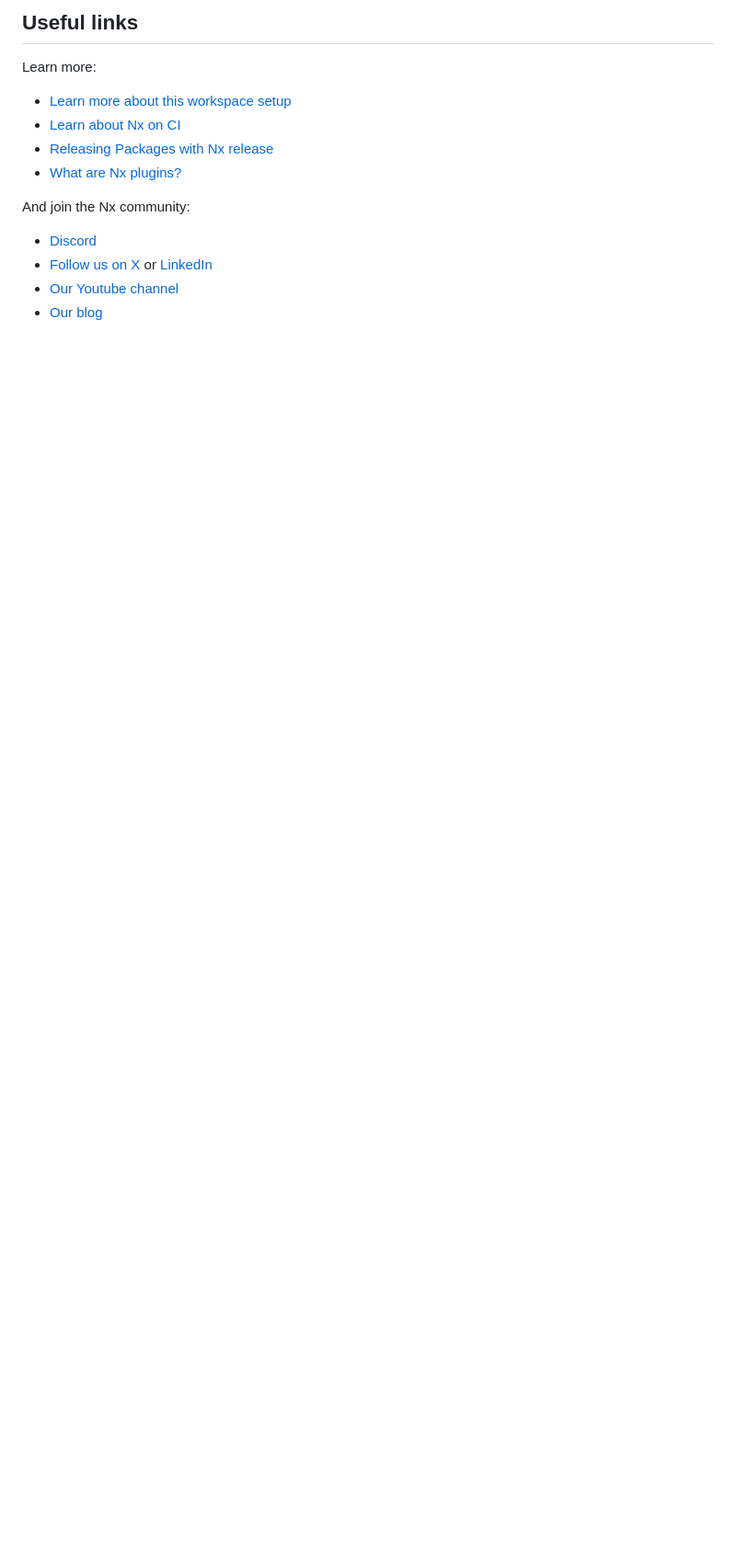
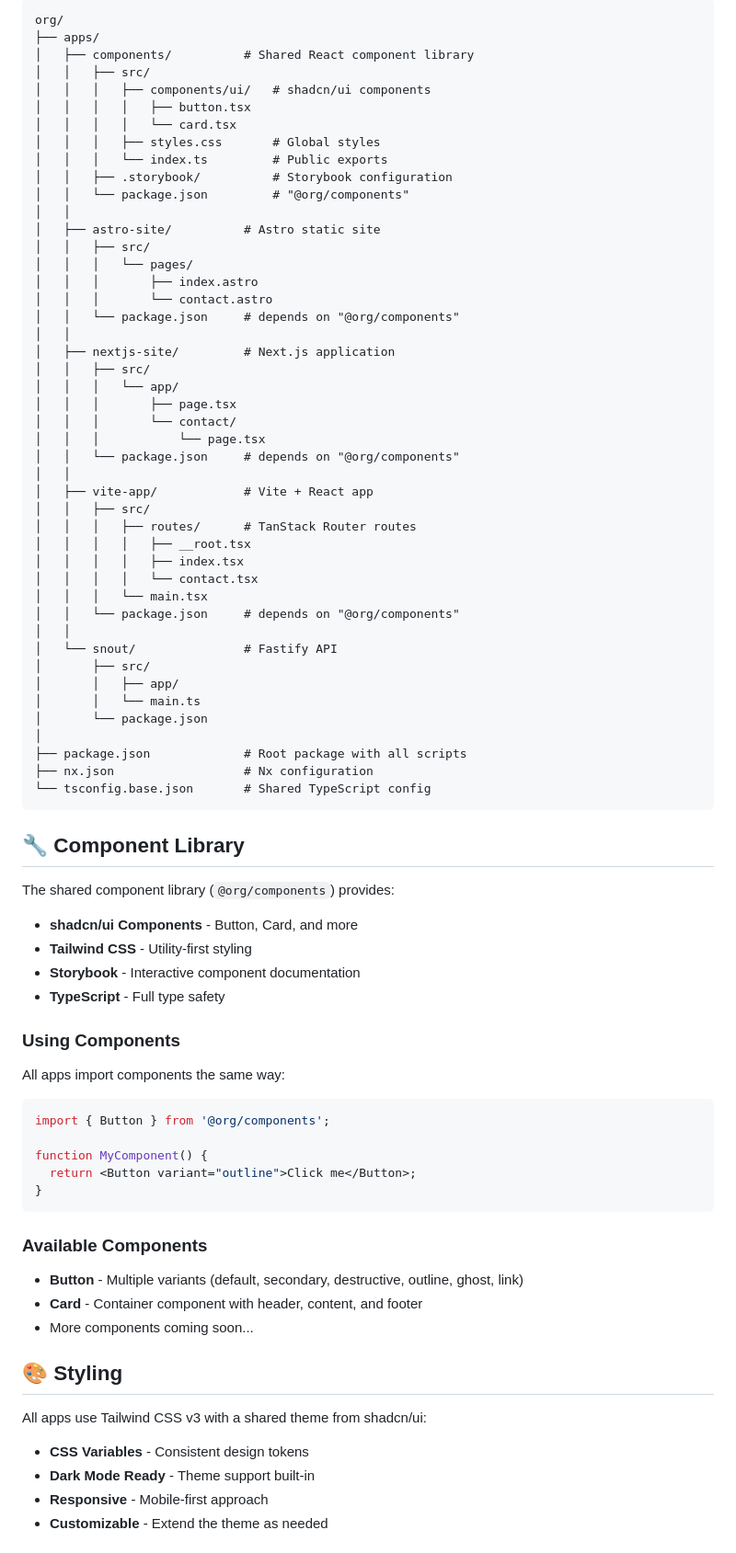
Before and after one commit to popcorn245/repo, a Markdown page: README.md, the part around one of its changes. Shown at 92% size. Rendered like a GitHub page; blank space fills up the shorter version.

Commit message:
fix(): Update readme

````diff
--- a/README.md
+++ b/README.md
@@ -68,15 +127,85 @@ Nx Console is an editor extension that enriches your developer experience. It le
 
-## Useful links
+```
+org/
+├── apps/
+│   ├── components/          # Shared React component library
+│   │   ├── src/
+│   │   │   ├── components/ui/   # shadcn/ui components
+│   │   │   │   ├── button.tsx
+│   │   │   │   └── card.tsx
+│   │   │   ├── styles.css       # Global styles
+│   │   │   └── index.ts         # Public exports
+│   │   ├── .storybook/          # Storybook configuration
+│   │   └── package.json         # "@org/components"
+│   │
+│   ├── astro-site/          # Astro static site
+│   │   ├── src/
+│   │   │   └── pages/
+│   │   │       ├── index.astro
+│   │   │       └── contact.astro
+│   │   └── package.json     # depends on "@org/components"
+│   │
+│   ├── nextjs-site/         # Next.js application
+│   │   ├── src/
+│   │   │   └── app/
+│   │   │       ├── page.tsx
+│   │   │       └── contact/
+│   │   │           └── page.tsx
+│   │   └── package.json     # depends on "@org/components"
+│   │
+│   ├── vite-app/            # Vite + React app
+│   │   ├── src/
+│   │   │   ├── routes/      # TanStack Router routes
+│   │   │   │   ├── __root.tsx
+│   │   │   │   ├── index.tsx
+│   │   │   │   └── contact.tsx
+│   │   │   └── main.tsx
+│   │   └── package.json     # depends on "@org/components"
+│   │
+│   └── snout/               # Fastify API
+│       ├── src/
+│       │   ├── app/
+│       │   └── main.ts
+│       └── package.json
+│
+├── package.json             # Root package with all scripts
+├── nx.json                  # Nx configuration
+└── tsconfig.base.json       # Shared TypeScript config
+```
 
-Learn more:
+## 🔧 Component Library
 
-- [Learn more about this workspace setup](https://nx.dev/nx-api/node?utm_source=nx_project&amp;utm_medium=readme&amp;utm_campaign=nx_projects)
-- [Learn about Nx on CI](https://nx.dev/ci/intro/ci-with-nx?utm_source=nx_project&utm_medium=readme&utm_campaign=nx_projects)
-- [Releasing Packages with Nx release](https://nx.dev/features/manage-releases?utm_source=nx_project&utm_medium=readme&utm_campaign=nx_projects)
-- [What are Nx plugins?](https://nx.dev/concepts/nx-plugins?utm_source=nx_project&utm_medium=readme&utm_campaign=nx_projects)
+The shared component library (`@org/components`) provides:
 
-And join the Nx community:
-- [Discord](https://go.nx.dev/community)
-- [Follow us on X](https://twitter.com/nxdevtools) or [LinkedIn](https://www.linkedin.com/company/nrwl)
-- [Our Youtube channel](https://www.youtube.com/@nxdevtools)
-- [Our blog](https://nx.dev/blog?utm_source=nx_project&utm_medium=readme&utm_campaign=nx_projects)
+- **shadcn/ui Components** - Button, Card, and more
+- **Tailwind CSS** - Utility-first styling
+- **Storybook** - Interactive component documentation
+- **TypeScript** - Full type safety
+
+### Using Components
+
+All apps import components the same way:
+
+```typescript
+import { Button } from '@org/components';
+
+function MyComponent() {
+  return <Button variant="outline">Click me</Button>;
+}
+```
+
+### Available Components
+
+- **Button** - Multiple variants (default, secondary, destructive, outline, ghost, link)
+- **Card** - Container component with header, content, and footer
+- More components coming soon...
+
+## 🎨 Styling
+
+All apps use Tailwind CSS v3 with a shared theme from shadcn/ui:
+
+- **CSS Variables** - Consistent design tokens
+- **Dark Mode Ready** - Theme support built-in
+- **Responsive** - Mobile-first approach
+- **Customizable** - Extend the theme as needed
+
````
Also changed, not shown: other parts of README.md (+228 -37 lines).
